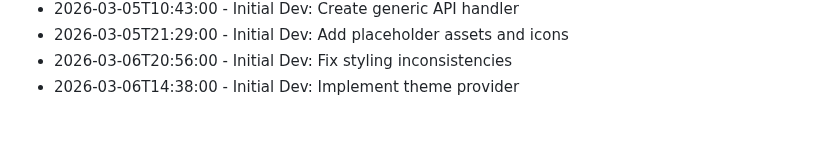
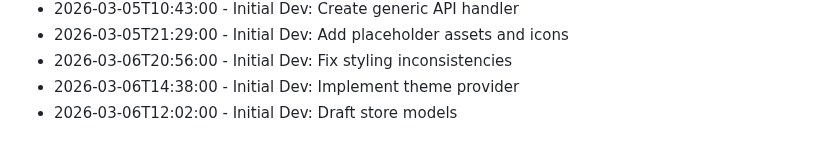
Before and after one commit to RajBarot3826/LocalMart, a Markdown page: CHANGELOG.md, the part around the change. Drawn GitHub-style.

Commit message:
Draft store models

```diff
--- a/CHANGELOG.md
+++ b/CHANGELOG.md
@@ -234,3 +234,4 @@
 - 2026-03-05T21:29:00 - Initial Dev: Add placeholder assets and icons
 - 2026-03-06T20:56:00 - Initial Dev: Fix styling inconsistencies
 - 2026-03-06T14:38:00 - Initial Dev: Implement theme provider
+- 2026-03-06T12:02:00 - Initial Dev: Draft store models
```
